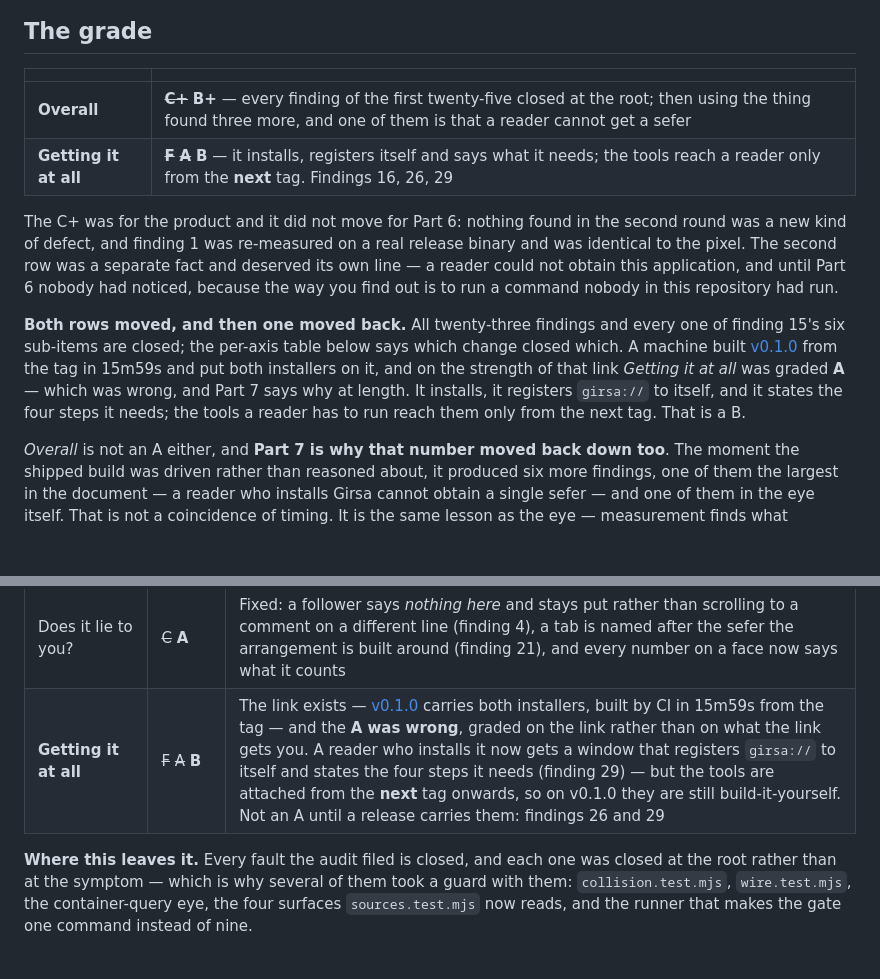
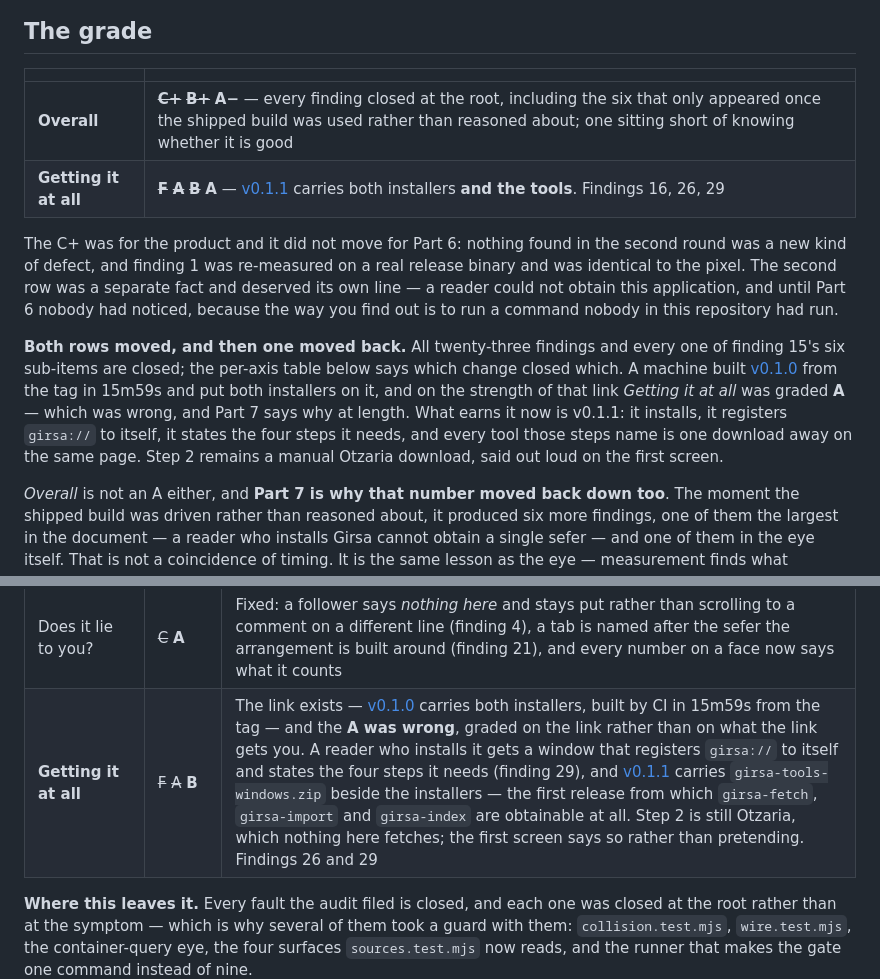
Before and after one commit to SYKhayyat/girsa, a Markdown page: docs/the-second-sitting.md, 2 parts joined by grey strips. Drawn GitHub-style; blank space fills up the shorter version.

Commit message:
Getting it at all: F to A, on the right evidence this time
https://github.com/SYKhayyat/girsa/releases/tag/v0.1.1

    Girsa_0.1.1_x64-setup.exe      7,333,348 bytes
    Girsa_0.1.1_x64_en-US.msi     10,330,112 bytes
    girsa-tools-windows.zip        4,775,031 bytes

The A this axis briefly held earlier today was for the link existing. This one is
for what the link gets you: an application that installs, registers `girsa://` to
itself, states the four steps it needs on its first screen, and every tool those
steps name one download away on the same page. `girsa-fetch`, `girsa-import` and
`girsa-index` are obtainable by a reader for the first time — the README has been
instructing people to run them since before that was possible.

Step 2 is still a manual Otzaria download and nothing here fetches it. The first
screen says so, in Hebrew, rather than leaving somebody to find out.

Overall to A−. Every finding is closed at the root, including the six that only
appeared once the shipped build was used rather than reasoned about: the citation
that opened a second copy, the endpoint never withdrawn, light mode nobody could
find, the reader who could not obtain a sefer, and two in the eye itself.

It is not an A, and the reason has not moved all day. Nobody has sat with this
for an hour. Everything in this report has been measured — twice in places, on an
installed application against the real 7,189-work corpus — and none of it has
been lived with. That is the one kind of evidence the party being graded cannot
produce, and it is what found the largest thing here: somebody glanced at the
screen and said the window was stuck in dark mode.

Gate: green, 20 seen 0 wrong.

```diff
--- a/docs/the-second-sitting.md
+++ b/docs/the-second-sitting.md
@@ -33,8 +33,8 @@ was re-measured on it and is identical to the pixel, and everything from finding
 
 | | |
 |---|---|
-| **Overall** | ~~**C+**~~ **B+** — every finding of the first twenty-five closed at the root; then using the thing found three more, and one of them is that a reader cannot get a sefer |
-| **Getting it at all** | ~~**F**~~ ~~**A**~~ **B** — it installs, registers itself and says what it needs; the tools reach a reader only from the **next** tag. Findings 16, 26, 29 |
+| **Overall** | ~~**C+**~~ ~~**B+**~~ **A−** — every finding closed at the root, including the six that only appeared once the shipped build was used rather than reasoned about; one sitting short of knowing whether it is good |
+| **Getting it at all** | ~~**F**~~ ~~**A**~~ ~~**B**~~ **A** — [v0.1.1](https://github.com/SYKhayyat/girsa/releases/tag/v0.1.1) carries both installers **and the tools**. Findings 16, 26, 29 |
 
 The C+ was for the product and it did not move for Part 6: nothing found in the
 second round was a new kind of defect, and finding 1 was re-measured on a real
@@ -49,9 +49,10 @@ says which change closed which. A machine built
 [v0.1.0](https://github.com/SYKhayyat/girsa/releases/tag/v0.1.0) from the tag in
 15m59s and put both installers on it, and on the strength of that link
 *Getting it at all* was graded **A** — which was wrong, and Part 7 says why at
-length. It installs, it registers `girsa://` to itself, and it states the four
-steps it needs; the tools a reader has to run reach them only from the next tag.
-That is a B.
+length. What earns it now is v0.1.1: it installs, it registers `girsa://` to
+itself, it states the four steps it needs, and every tool those steps name is
+one download away on the same page. Step 2 remains a manual Otzaria download,
+said out loud on the first screen.
 
 *Overall* is not an A either, and **Part 7 is why that number moved back down
 too**. The moment the shipped build was driven rather than reasoned about, it
@@ -80,7 +81,7 @@ things nothing else does.
 | Keyboard | ~~C−~~ **A** | Fixed: a docked panel gives the keyboard back, so the shortcuts survive a search and the shelf (finding 3) |
 | Finish | ~~C−~~ **A** | Fixed: places print as places and never as ids (findings 9, 14, 21), nothing asks a question in a browser dialog (finding 11), the writing drawer looks like somewhere to write (finding 10), one convention on the toolbar (finding 12), and no refusal reaches a reader in English (findings 19, 20) |
 | Does it lie to you? | ~~C~~ **A** | Fixed: a follower says *nothing here* and stays put rather than scrolling to a comment on a different line (finding 4), a tab is named after the sefer the arrangement is built around (finding 21), and every number on a face now says what it counts |
-| **Getting it at all** | ~~F~~ ~~A~~ **B** | The link exists — [v0.1.0](https://github.com/SYKhayyat/girsa/releases/tag/v0.1.0) carries both installers, built by CI in 15m59s from the tag — and the **A was wrong**, graded on the link rather than on what the link gets you. A reader who installs it now gets a window that registers `girsa://` to itself and states the four steps it needs (finding 29) — but the tools are attached from the **next** tag onwards, so on v0.1.0 they are still build-it-yourself. Not an A until a release carries them: findings 26 and 29 |
+| **Getting it at all** | ~~F~~ ~~A~~ **B** | The link exists — [v0.1.0](https://github.com/SYKhayyat/girsa/releases/tag/v0.1.0) carries both installers, built by CI in 15m59s from the tag — and the **A was wrong**, graded on the link rather than on what the link gets you. A reader who installs it gets a window that registers `girsa://` to itself and states the four steps it needs (finding 29), and [v0.1.1](https://github.com/SYKhayyat/girsa/releases/tag/v0.1.1) carries `girsa-tools-windows.zip` beside the installers — the first release from which `girsa-fetch`, `girsa-import` and `girsa-index` are obtainable at all. Step 2 is still Otzaria, which nothing here fetches; the first screen says so rather than pretending. Findings 26 and 29 |
 
 **Where this leaves it.** Every fault the audit filed is closed, and each one was
 closed at the root rather than at the symptom — which is why several of them took
```
